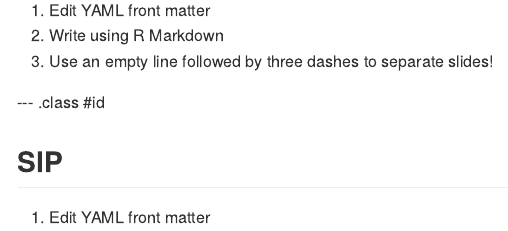
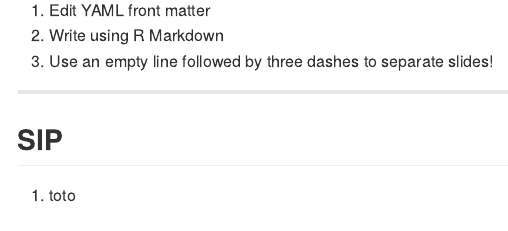
Before and after one commit to juldebar/slidify3, an R Markdown document (index.Rmd): the page in a window 1100 px wide, from 90 px down. The pictures show the output file index.md that the author committed with the source, drawn offline in the style of GitHub.

Commit message:
publishing deck

```diff
--- a/index.Rmd
+++ b/index.Rmd
@@ -17,7 +17,8 @@ knit        : slidify::knit2slides
 2. Write using R Markdown
 3. Use an empty line followed by three dashes to separate slides!
 
---- .class #id
+---
+
 
 ## SIP
-1. Edit YAML front matter
+1. toto
```
Also changed, not shown: index.html, index.md.
